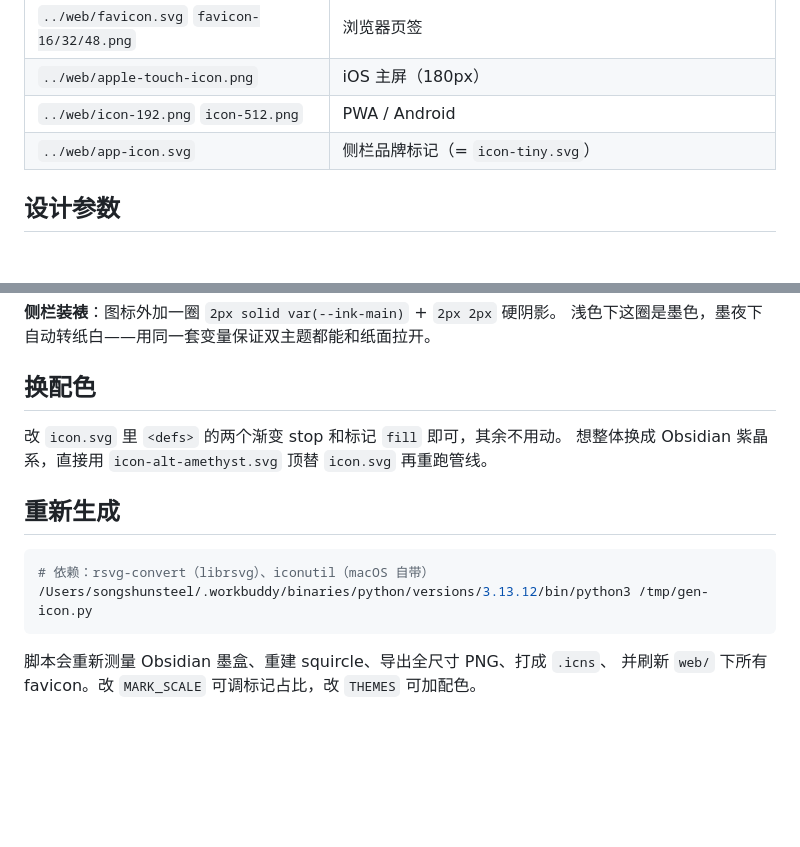
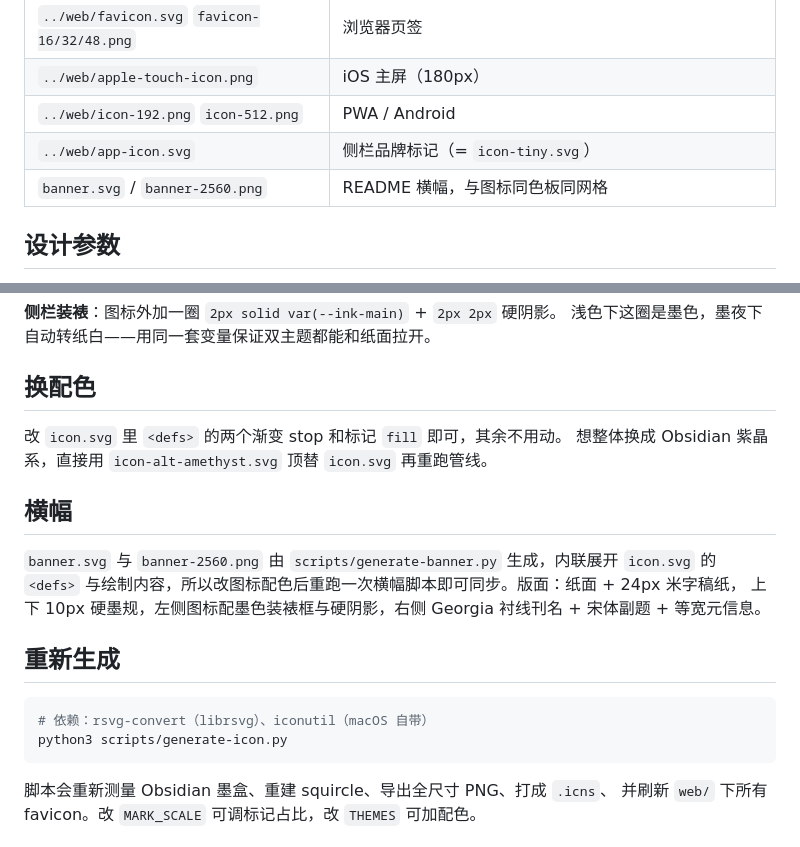
Before and after one commit to Guyzn/obsidianwork, a Markdown page: assets/README.md, 2 parts joined by grey strips. GitHub-like rendering; blank space fills up the shorter version.

````diff
--- a/assets/README.md
+++ b/assets/README.md
@@ -15,6 +15,7 @@
 | `../web/apple-touch-icon.png` | iOS 主屏（180px） |
 | `../web/icon-192.png` `icon-512.png` | PWA / Android |
 | `../web/app-icon.svg` | 侧栏品牌标记（= `icon-tiny.svg`） |
+| `banner.svg` / `banner-2560.png` | README 横幅，与图标同色板同网格 |
 
 ## 设计参数
 
@@ -45,11 +46,17 @@
 改 `icon.svg` 里 `<defs>` 的两个渐变 stop 和标记 `fill` 即可，其余不用动。
 想整体换成 Obsidian 紫晶系，直接用 `icon-alt-amethyst.svg` 顶替 `icon.svg` 再重跑管线。
 
+## 横幅
+
+`banner.svg` 与 `banner-2560.png` 由 `scripts/generate-banner.py` 生成，内联展开 `icon.svg` 的
+`<defs>` 与绘制内容，所以改图标配色后重跑一次横幅脚本即可同步。版面：纸面 + 24px 米字稿纸，
+上下 10px 硬墨规，左侧图标配墨色装裱框与硬阴影，右侧 Georgia 衬线刊名 + 宋体副题 + 等宽元信息。
+
 ## 重新生成
 
 ```bash
 # 依赖：rsvg-convert（librsvg）、iconutil（macOS 自带）
-/Users/songshunsteel/.workbuddy/binaries/python/versions/3.13.12/bin/python3 /tmp/gen-icon.py
+python3 scripts/generate-icon.py
 ```
 
 脚本会重新测量 Obsidian 墨盒、重建 squircle、导出全尺寸 PNG、打成 `.icns`、
````
Also changed, not shown: README.md (+4 -3 lines), README.zh-CN.md (+4 -3 lines), assets/banner-2560.png (added), docs/assets/logo-1024.png (deleted), 5 other files.
